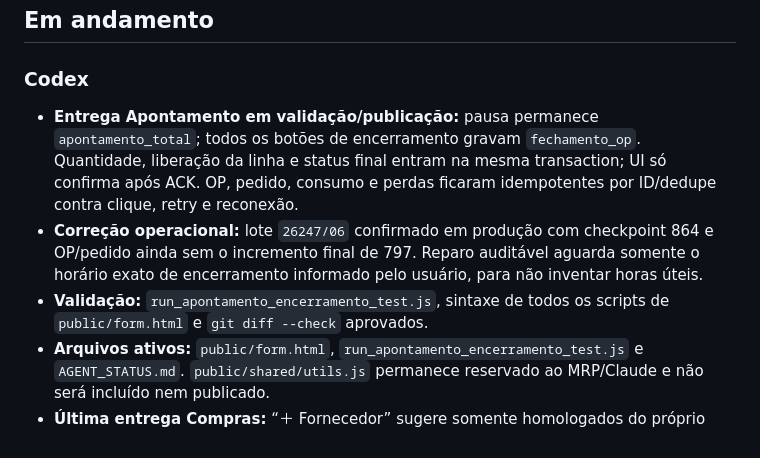
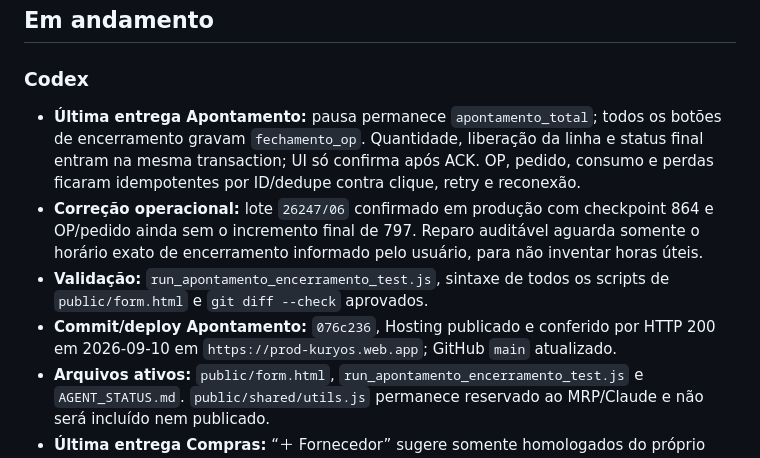
Before and after one commit to gcallegaro-kur/PCP-Kuryos, a Markdown page: AGENT_STATUS.md, the part around the change. Drawn GitHub-style.

Commit message:
docs: registra deploy do apontamento

```diff
--- a/AGENT_STATUS.md
+++ b/AGENT_STATUS.md
@@ -7,9 +7,10 @@ o bloco do agente que você está operando e mantenha o histórico curto.
 
 ### Codex
 
-- **Entrega Apontamento em validação/publicação:** pausa permanece `apontamento_total`; todos os botões de encerramento gravam `fechamento_op`. Quantidade, liberação da linha e status final entram na mesma transaction; UI só confirma após ACK. OP, pedido, consumo e perdas ficaram idempotentes por ID/dedupe contra clique, retry e reconexão.
+- **Última entrega Apontamento:** pausa permanece `apontamento_total`; todos os botões de encerramento gravam `fechamento_op`. Quantidade, liberação da linha e status final entram na mesma transaction; UI só confirma após ACK. OP, pedido, consumo e perdas ficaram idempotentes por ID/dedupe contra clique, retry e reconexão.
 - **Correção operacional:** lote `26247/06` confirmado em produção com checkpoint 864 e OP/pedido ainda sem o incremento final de 797. Reparo auditável aguarda somente o horário exato de encerramento informado pelo usuário, para não inventar horas úteis.
 - **Validação:** `run_apontamento_encerramento_test.js`, sintaxe de todos os scripts de `public/form.html` e `git diff --check` aprovados.
+- **Commit/deploy Apontamento:** `076c236`, Hosting publicado e conferido por HTTP 200 em 2026-09-10 em `https://prod-kuryos.web.app`; GitHub `main` atualizado.
 - **Arquivos ativos:** `public/form.html`, `run_apontamento_encerramento_test.js` e `AGENT_STATUS.md`. `public/shared/utils.js` permanece reservado ao MRP/Claude e não será incluído nem publicado.
 - **Última entrega Compras:** “＋ Fornecedor” sugere somente homologados do próprio item e homologados de materiais similares por volume, como na abertura da cotação. Similar fica marcado, vinculado ao item original e exige especificação técnica antes de gerar PC; fornecedor avulso continua pelo CNPJ.
 - **Validação Compras:** sintaxe e `git diff --check` aprovados; cenário cobre homologado direto + homologado via material similar.
```
